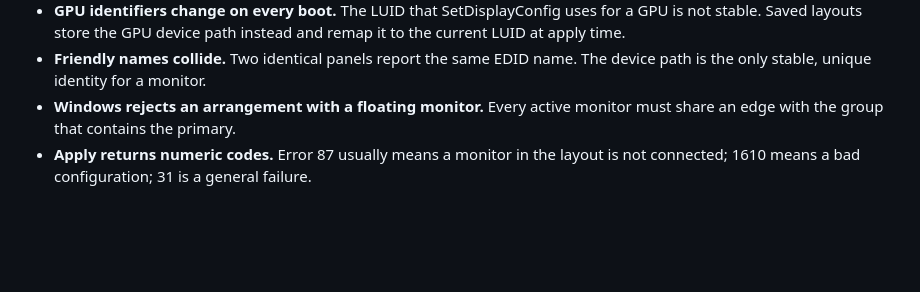
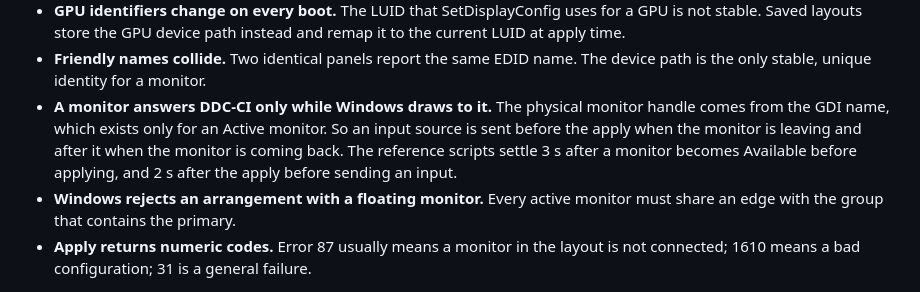
Before and after one commit to marioalvarez32/layoutswap, a Markdown page: docs/windows-behaviour.md, the part around the change. Drawn GitHub-style; blank space fills up the shorter version.

```diff
--- a/docs/windows-behaviour.md
+++ b/docs/windows-behaviour.md
@@ -27,6 +27,11 @@ most timing defaults trace back to one of these.
   the current LUID at apply time.
 - **Friendly names collide.** Two identical panels report the same EDID name. The
   device path is the only stable, unique identity for a monitor.
+- **A monitor answers DDC-CI only while Windows draws to it.** The physical monitor
+  handle comes from the GDI name, which exists only for an Active monitor. So an input
+  source is sent before the apply when the monitor is leaving and after it when the
+  monitor is coming back. The reference scripts settle 3 s after a monitor becomes
+  Available before applying, and 2 s after the apply before sending an input.
 - **Windows rejects an arrangement with a floating monitor.** Every active monitor
   must share an edge with the group that contains the primary.
 - **Apply returns numeric codes.** Error 87 usually means a monitor in the layout is
```
Also changed, not shown: CONTEXT.md (+27 -0 lines), DESIGN.md (+4 -1 lines).
